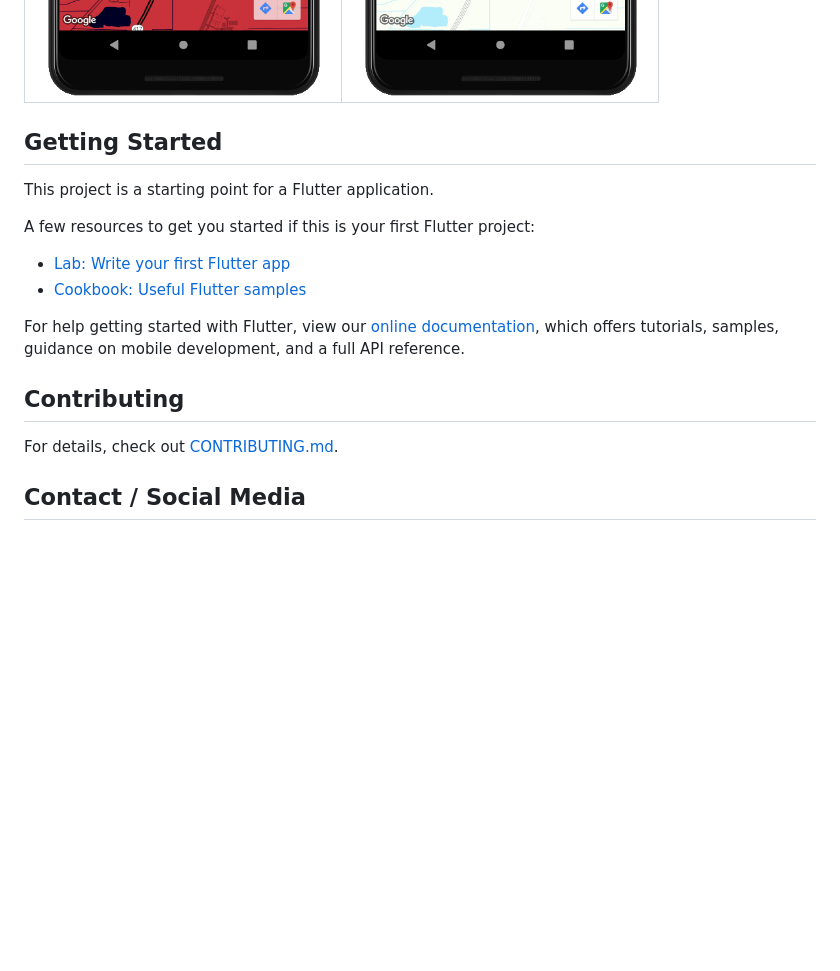
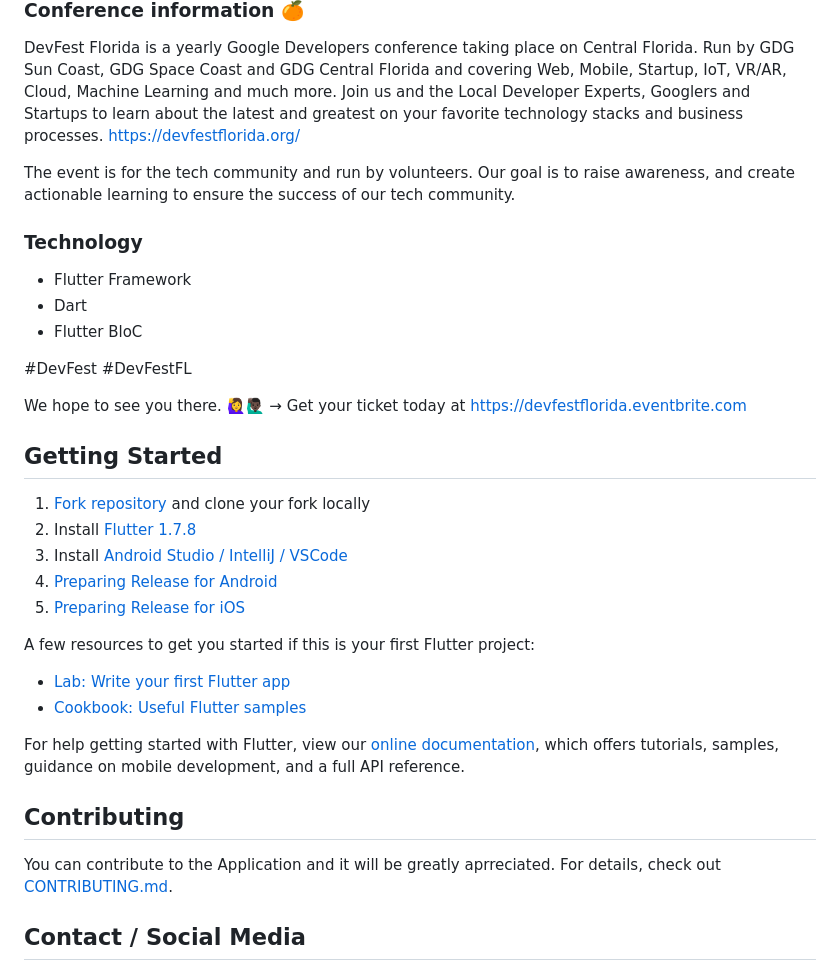
Before and after one commit to JavaVista/DevFest_Central_FL, a Markdown page: README.md, the part around one of its changes. Rendered like a GitHub page; pictures changed too: assets/images/dark_map.png, assets/images/light_map.png; blank space fills up the shorter version.

```diff
--- a/README.md
+++ b/README.md
@@ -10,9 +10,29 @@ A Flutter App developed for the most MAGICAL developers conference in Florida.
 | ![](./assets/images/dark_team.png) | ![](./assets/images/light_team.png) |
 | ![](./assets/images/dark_map.png) | ![](./assets/images/light_map.png) |
 
+### Conference information 🍊
+
+DevFest Florida is a yearly Google Developers conference taking place on Central Florida. Run by GDG Sun Coast, GDG Space Coast and GDG Central Florida and covering Web, Mobile, Startup, IoT, VR/AR, Cloud, Machine Learning and much more. Join us and the Local Developer Experts, Googlers and Startups to learn about the latest and greatest on your favorite technology stacks and business processes. https://devfestflorida.org/
+
+The event is for the tech community and run by volunteers. Our goal is to raise awareness, and create actionable learning to ensure the success of our tech community.
+
+### Technology
+
+- Flutter Framework
+- Dart
+- Flutter BloC
+
+#DevFest #DevFestFL
+
+We hope to see you there.  🙋‍♀️🙋🏿‍♂️ → Get your ticket today at https://devfestflorida.eventbrite.com
+
 ## Getting Started
 
-This project is a starting point for a Flutter application.
+1. [Fork repository](https://github.com/iampawan/GDG-DevFest-App/fork) and clone your fork locally
+2. Install [Flutter 1.7.8](https://flutter.dev/docs/get-started/install)
+3. Install [Android Studio / IntelliJ / VSCode](https://flutter.dev/docs/development/tools/android-studio)
+4. [Preparing Release for Android](https://flutter.dev/docs/deployment/android)
+5. [Preparing Release for iOS](https://flutter.dev/docs/deployment/ios)
 
 A few resources to get you started if this is your first Flutter project:
 
@@ -25,7 +45,7 @@ samples, guidance on mobile development, and a full API reference.
 
 ## Contributing
 
-For details, check out [CONTRIBUTING.md](CONTRIBUTING.md).
+You can contribute to the Application and it will be greatly aprreciated. For details, check out [CONTRIBUTING.md](CONTRIBUTING.md).
 
 ## Contact / Social Media
 
```
Also changed, not shown: other parts of README.md (+2 -2 lines), assets/images/dark_home.png, assets/images/dark_team.png, assets/images/light_home.png, assets/images/light_team.png.
